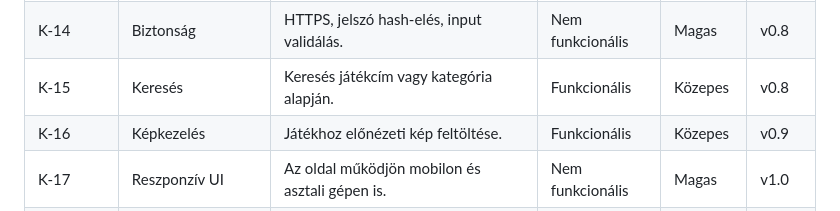
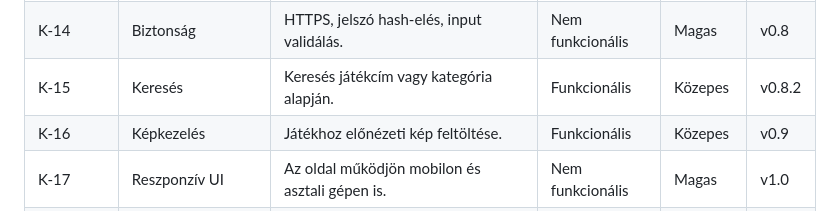
Before and after one commit to KonmaWasurenaide/SZFM_PROJEKT_2, a Markdown page: Markdowns/Követelményspecifikációk/webapp_Követelményspecifikáció.md, the part around the change. Rendered like a GitHub page.

Commit message:
Update version for K-15 requirement
Updated version for K-15 requirement to v0.8.2.

```diff
--- a/Markdowns/Követelményspecifikációk/webapp_Követelményspecifikáció.md
+++ b/Markdowns/Követelményspecifikációk/webapp_Követelményspecifikáció.md
@@ -92,7 +92,7 @@ A rendszer működésére vonatkozóan nincs külön szabályozás, azonban az a
 | K-12 | Profil szerkesztése | Felhasználók módosíthatják a profiljukat. | Funkcionális | Közepes | v0.7 |
 | K-13 | Admin felület | Admin külön panelen kezeli a játékokat. | Funkcionális | Magas | v0.7 |
 | K-14 | Biztonság | HTTPS, jelszó hash-elés, input validálás. | Nem funkcionális | Magas | v0.8 |
-| K-15 | Keresés | Keresés játékcím vagy kategória alapján. | Funkcionális | Közepes | v0.8 |
+| K-15 | Keresés | Keresés játékcím vagy kategória alapján. | Funkcionális | Közepes | v0.8.2 |
 | K-16 | Képkezelés | Játékhoz előnézeti kép feltöltése. | Funkcionális | Közepes | v0.9 |
 | K-17 | Reszponzív UI | Az oldal működjön mobilon és asztali gépen is. | Nem funkcionális | Magas | v1.0 |
 | K-18 | Sötét mód | A felhasználó válthat világos/sötét témát. | Nem funkcionális | Alacsony | v1.1 |
```
